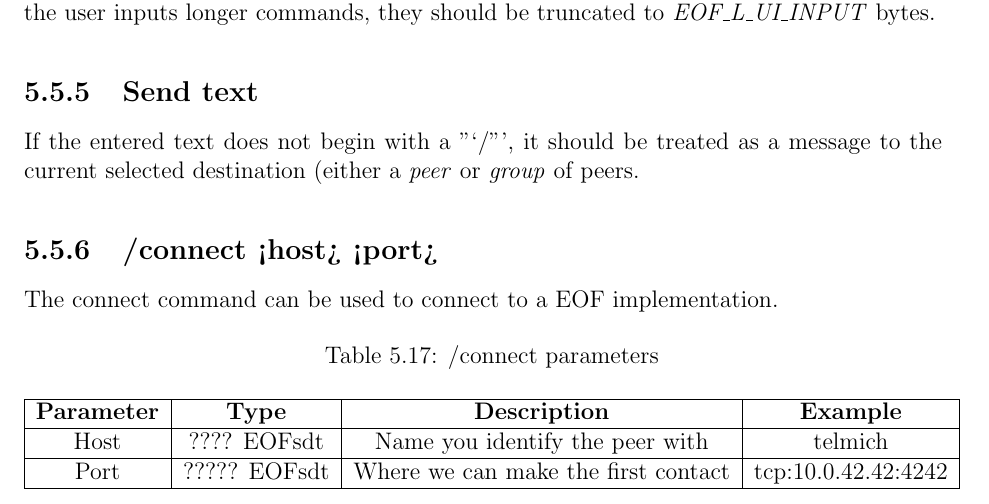
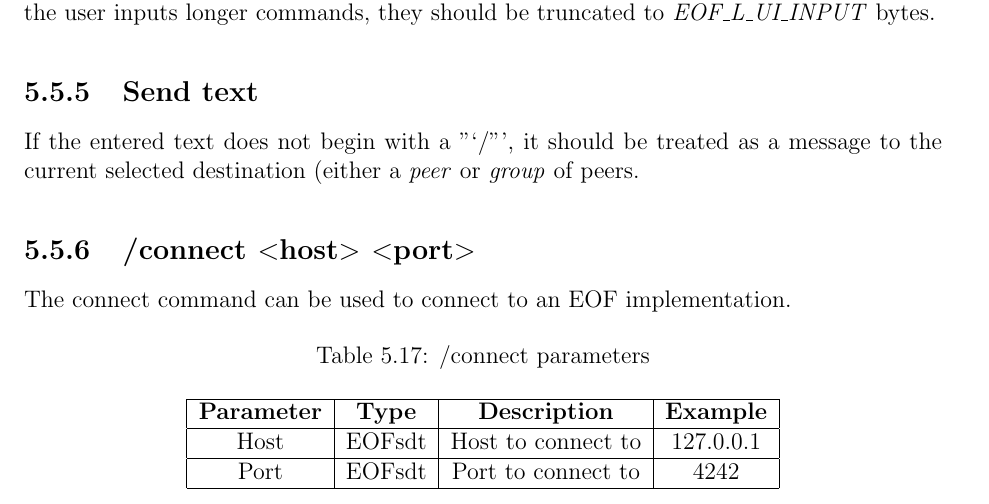
Before and after one commit to telmich/ceof, a LaTeX thesis (doc/thesis.tex, which reads doc/proto/user.tex): part of page 33 of 52, cut so that both start at the same text. Compiled offline with pdfLaTeX.

Commit message:
cleanup /connect
Signed-off-by: Nico Schottelius <nico@brief.schottelius.org>

```diff
--- a/doc/proto/user.tex
+++ b/doc/proto/user.tex
@@ -34,8 +34,8 @@ as a message to the current selected destination (either
 a \emph{peer} or \emph{group} of peers.
 % Nico: 1.0
 %---------------------------------------------------------------------
-\subsection{/connect <host> <port>}
-The connect command can be used to connect to a EOF
+\subsection{/connect $<$host$>$ $<$port$>$}
+The connect command can be used to connect to an EOF
 implementation.
 \index{Command!/connect}%
 \begin{longtable}{|c|c|c|c|}
@@ -43,9 +43,9 @@ implementation.
 \hline
 \textbf{Parameter} & \textbf{Type} & \textbf{Description} & \textbf{Example}\\
 \hline
-Host & ???? EOFsdt & Name you identify the peer with & telmich\\
+Host & EOFsdt & Host to connect to & 127.0.0.1\\
 \hline
-Port & ????? EOFsdt & Where we can make the first contact & tcp:10.0.42.42:4242\\
+Port & EOFsdt & Port to connect to & 4242\\
 \hline
 \end{longtable}
 
```
